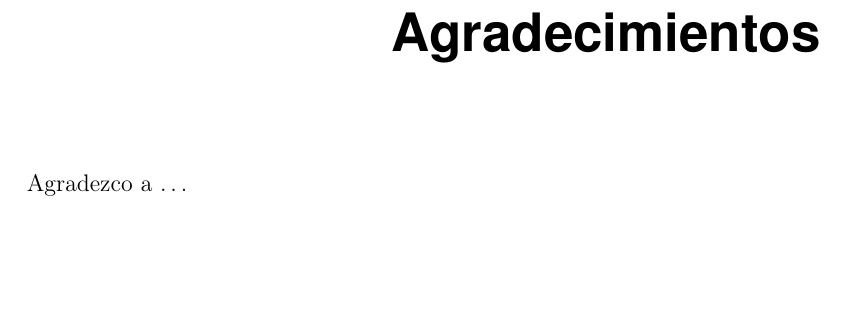
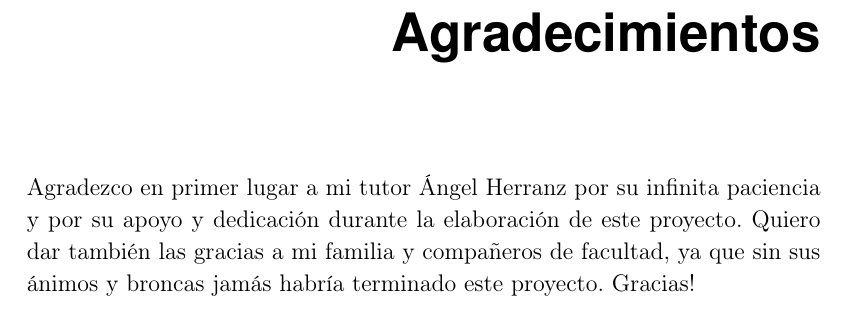
Before and after one commit to adri24an/ProgTalk, a LaTeX thesis (doc/progtalk.tex, which reads doc/agradecimientos.tex): part of page 9 of 45, cut so that both start at the same text, the shorter picture padded with empty space. Compiled offline with pdfLaTeX.

Commit message:
creado contenido

```diff
--- a/doc/agradecimientos.tex
+++ b/doc/agradecimientos.tex
@@ -1,6 +1,10 @@
 \chapter*{Agradecimientos}
 
-Agradezco a \ldots
+Agradezco en primer lugar a mi tutor Ángel Herranz por su infinita
+paciencia y por su apoyo y dedicación durante la elaboración de este
+proyecto. Quiero dar también las gracias a mi familia y compañeros de
+facultad, ya que sin sus ánimos y broncas jamás habría terminado este
+proyecto. Gracias!
 
 %%% Local Variables:
 %%% mode: latex
```
